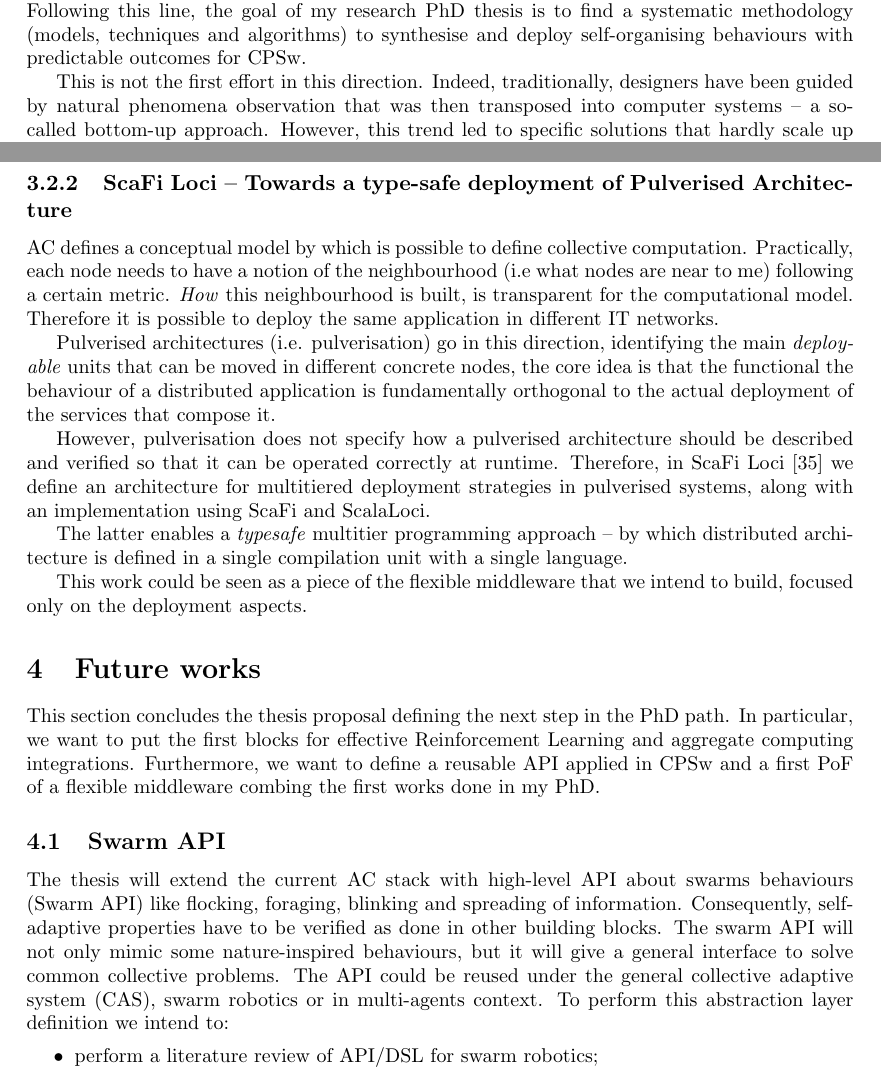
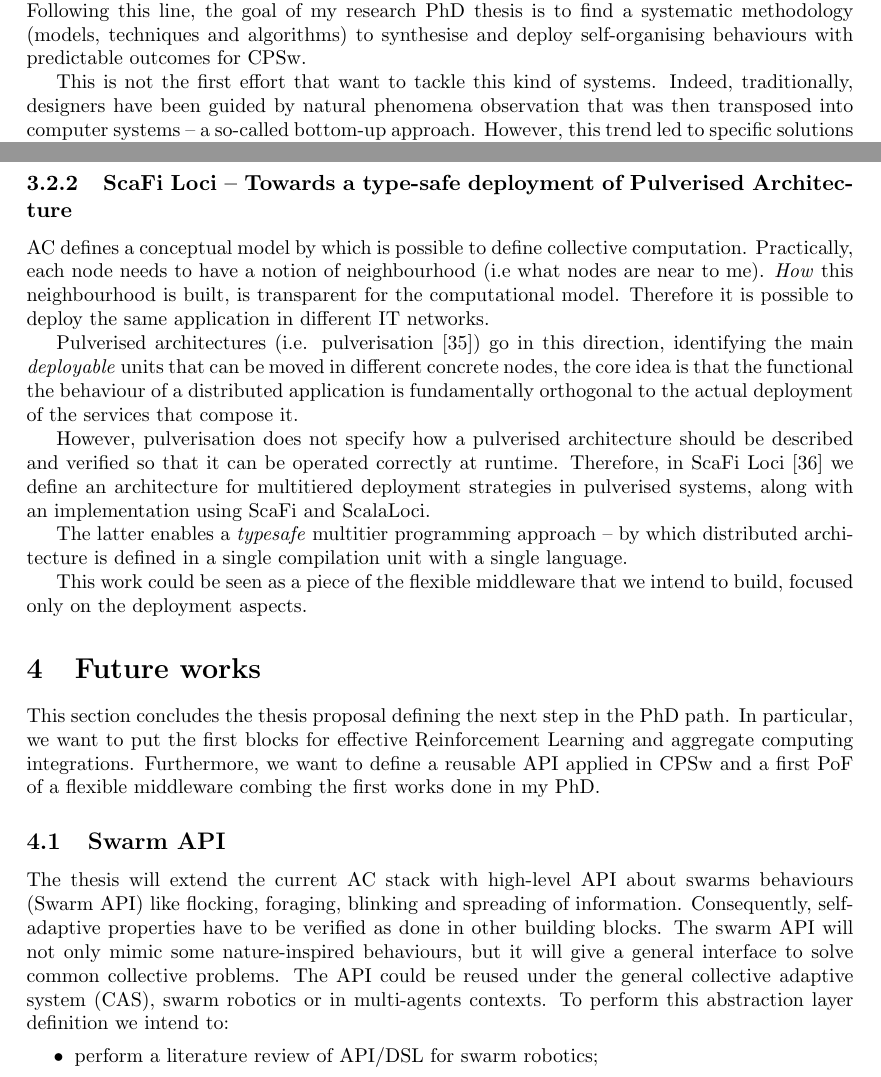
Before and after one commit to cric96/phd-thesis-proposal, a LaTeX document (proposal.tex): two parts of pages 2 and 8 of 11, joined at a grey line, cut so that both start at the same text. Compiled offline with pdfLaTeX.

Commit message:
minors: tweaks on grammars

```diff
--- a/proposal.tex
+++ b/proposal.tex
@@ -108,7 +108,7 @@ Traditional design methodologies are inadequate for \cpsw{} engineering, due to
 %
 Following this line, the goal of my research PhD thesis is to find a systematic methodology (models, techniques and algorithms) to synthesise and deploy self-organising behaviours with predictable outcomes for \cpsw{}.
 
-This is not the first effort in this direction. Indeed, traditionally, designers have been guided
+This is not the first effort that want to tackle this kind of systems. Indeed, traditionally, designers have been guided
 by natural phenomena observation that was then transposed into computer systems -- a so-called
 bottom-up approach. However, this trend led to specific solutions that hardly scale up with application complexity.
 %
@@ -310,9 +310,9 @@ Indeed, In the context of field-based coordination, automated runtime verificati
 The \scafiweb{}'s frontend has been designed to be adaptable to different backends; indeed, the UI is completely separated from the underlying aggregate execution system.
 
 \subsubsection{ScaFi Loci -- Towards a type-safe deployment of Pulverised Architecture}
-\ac{} defines a conceptual model by which is possible to define collective computation. Practically, each node needs to have a notion of the neighbourhood (i.e what nodes are near to me) following a certain metric. \textit{How} this neighbourhood is built, is transparent for the computational model. Therefore it is possible to deploy the same application in different IT networks.
+\ac{} defines a conceptual model by which is possible to define collective computation. Practically, each node needs to have a notion of neighbourhood (i.e what nodes are near to me). \textit{How} this neighbourhood is built, is transparent for the computational model. Therefore it is possible to deploy the same application in different IT networks.
 
-Pulverised architectures (i.e. pulverisation) go in this direction, identifying the main \textit{deployable} units that can be moved in different concrete nodes, the core idea is that the functional
+Pulverised architectures (i.e. pulverisation~\cite{DBLP:journals/fi/CasadeiPPVW20}) go in this direction, identifying the main \textit{deployable} units that can be moved in different concrete nodes, the core idea is that the functional
 the behaviour of a distributed application is fundamentally orthogonal to the actual deployment of the services that compose it.
 
 However, pulverisation does not specify how a pulverised architecture should
@@ -328,7 +328,7 @@ This work could be seen as a piece of the flexible middleware that we intend to
 \section{Future works}\label{future}
 This section concludes the thesis proposal defining the next step in the PhD path. In particular, we want to put the first blocks for effective Reinforcement Learning and \acfull{} integrations. Furthermore, we want to define a reusable API applied in \cpsw{} and a first PoF of a flexible middleware combing the first works done in my PhD.
 \subsection{Swarm API}
-The thesis will extend the current \ac{} stack with high-level API about swarms behaviours (Swarm API) like flocking, foraging, blinking and spreading of information.  Consequently, self-adaptive properties have to be verified as done in other building blocks.  The swarm API will not only mimic some nature-inspired behaviours, but it will give a general interface to solve common collective problems. The API could be reused under the general collective adaptive system (CAS), swarm robotics or in multi-agents context.
+The thesis will extend the current \ac{} stack with high-level API about swarms behaviours (Swarm API) like flocking, foraging, blinking and spreading of information.  Consequently, self-adaptive properties have to be verified as done in other building blocks.  The swarm API will not only mimic some nature-inspired behaviours, but it will give a general interface to solve common collective problems. The API could be reused under the general collective adaptive system (CAS), swarm robotics or in multi-agents contexts.
 To perform this abstraction layer definition we intend to:
 \begin{itemize}
 	\item perform a literature review of API/DSL for swarm robotics;
```
Also changed, not shown: biblio.bib (line endings or trailing spaces), proposal.tex (5 more changed lines).
